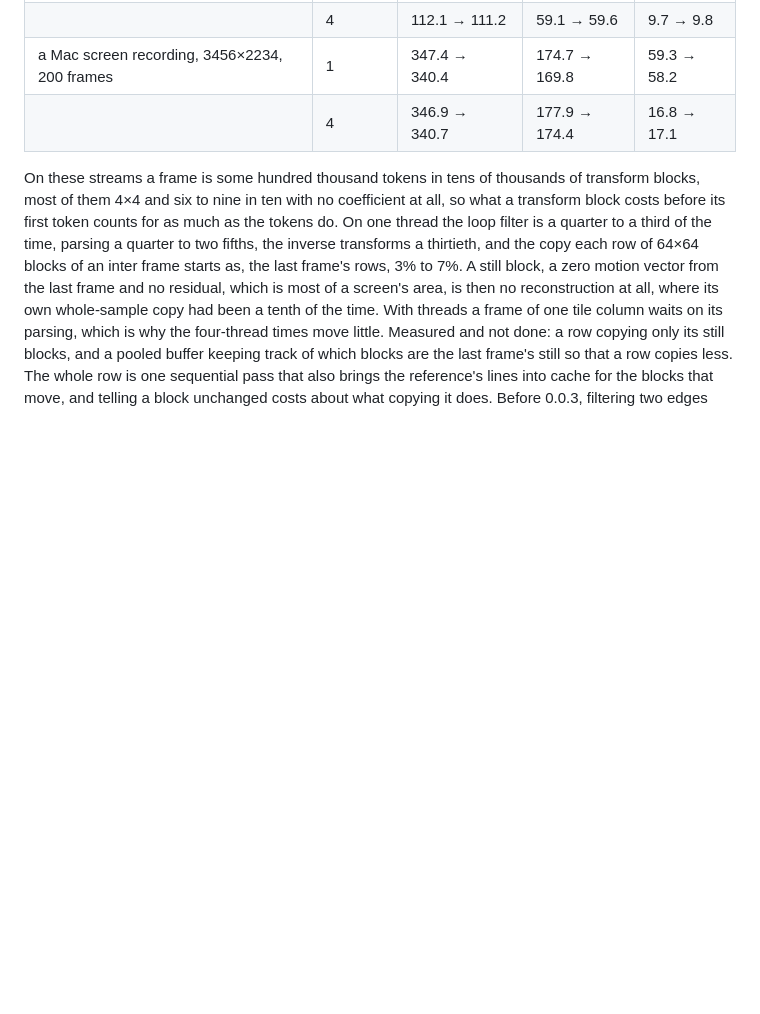
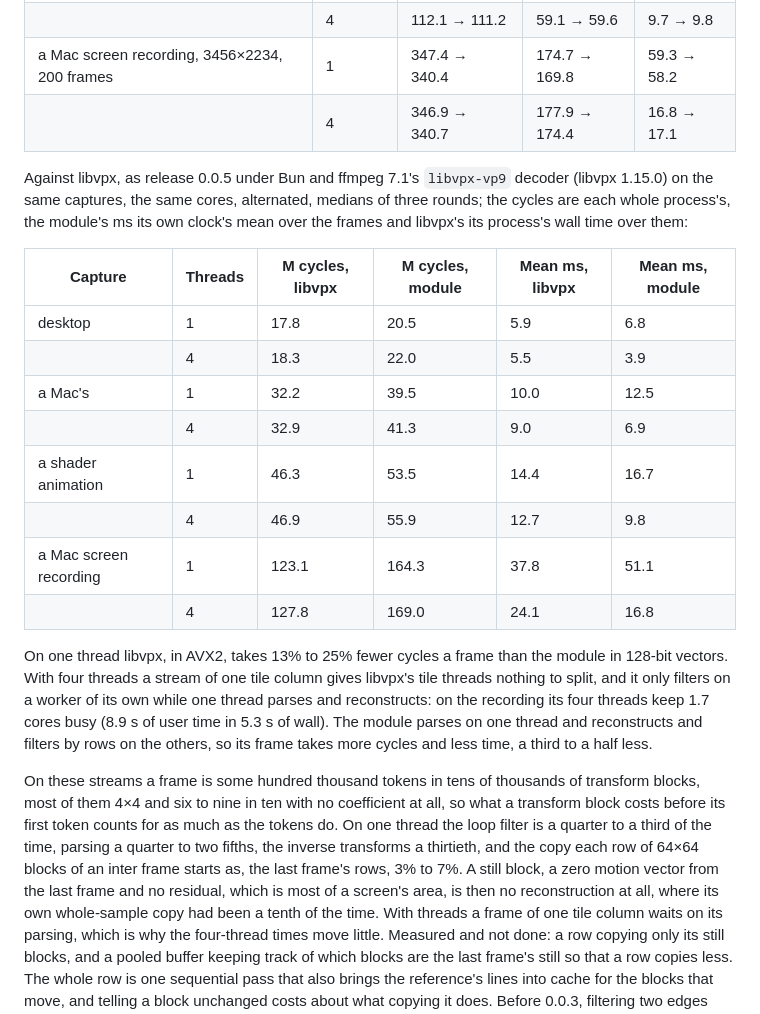
Before and after one commit to andrewtheguy/vp9-wasm, a Markdown page: README.md, the part around the change. GitHub-like rendering; blank space fills up the shorter version.

Commit message:
The README measures 0.0.5 against libvpx on the four captures, on one thread and four
Under Bun against ffmpeg 7.1's libvpx-vp9 decoder (libvpx 1.15.0), alternated on the same cores: on one thread libvpx takes 13% to 25% fewer cycles a frame; with four threads on streams of one tile column the module is faster by a third to a half, 3.9 ms to 5.5 on the desktop capture and 16.8 to 24.1 on the Mac recording.

Co-Authored-By: Claude Fable 5.1 <noreply@anthropic.com>

```diff
--- a/README.md
+++ b/README.md
@@ -167,6 +167,32 @@ the whole process and do not depend on the load. Per frame:
 | a Mac screen recording, 3456×2234, 200 frames | 1 | 347.4 → 340.4 | 174.7 → 169.8 | 59.3 → 58.2 |
 | | 4 | 346.9 → 340.7 | 177.9 → 174.4 | 16.8 → 17.1 |
 
+Against libvpx, as release 0.0.5 under Bun and ffmpeg 7.1's `libvpx-vp9`
+decoder (libvpx 1.15.0) on the same captures, the same cores, alternated,
+medians of three rounds; the cycles are each whole process's, the module's ms
+its own clock's mean over the frames and libvpx's its process's wall time
+over them:
+
+| Capture | Threads | M cycles, libvpx | M cycles, module | Mean ms, libvpx | Mean ms, module |
+|---|---|---|---|---|---|
+| desktop | 1 | 17.8 | 20.5 | 5.9 | 6.8 |
+| | 4 | 18.3 | 22.0 | 5.5 | 3.9 |
+| a Mac's | 1 | 32.2 | 39.5 | 10.0 | 12.5 |
+| | 4 | 32.9 | 41.3 | 9.0 | 6.9 |
+| a shader animation | 1 | 46.3 | 53.5 | 14.4 | 16.7 |
+| | 4 | 46.9 | 55.9 | 12.7 | 9.8 |
+| a Mac screen recording | 1 | 123.1 | 164.3 | 37.8 | 51.1 |
+| | 4 | 127.8 | 169.0 | 24.1 | 16.8 |
+
+On one thread libvpx, in AVX2, takes 13% to 25% fewer cycles a frame than
+the module in 128-bit vectors. With four threads a stream of one tile column
+gives libvpx's tile threads nothing to split, and it only filters on a
+worker of its own while one thread parses and reconstructs: on the recording
+its four threads keep 1.7 cores busy (8.9 s of user time in 5.3 s of wall).
+The module parses on one thread and reconstructs and filters by rows on the
+others, so its frame takes more cycles and less time, a third to a half
+less.
+
 On these streams a frame is some hundred thousand tokens in tens of thousands
 of transform blocks, most of them 4×4 and six to nine in ten with no
 coefficient at all, so what a transform block costs before its first token
```
